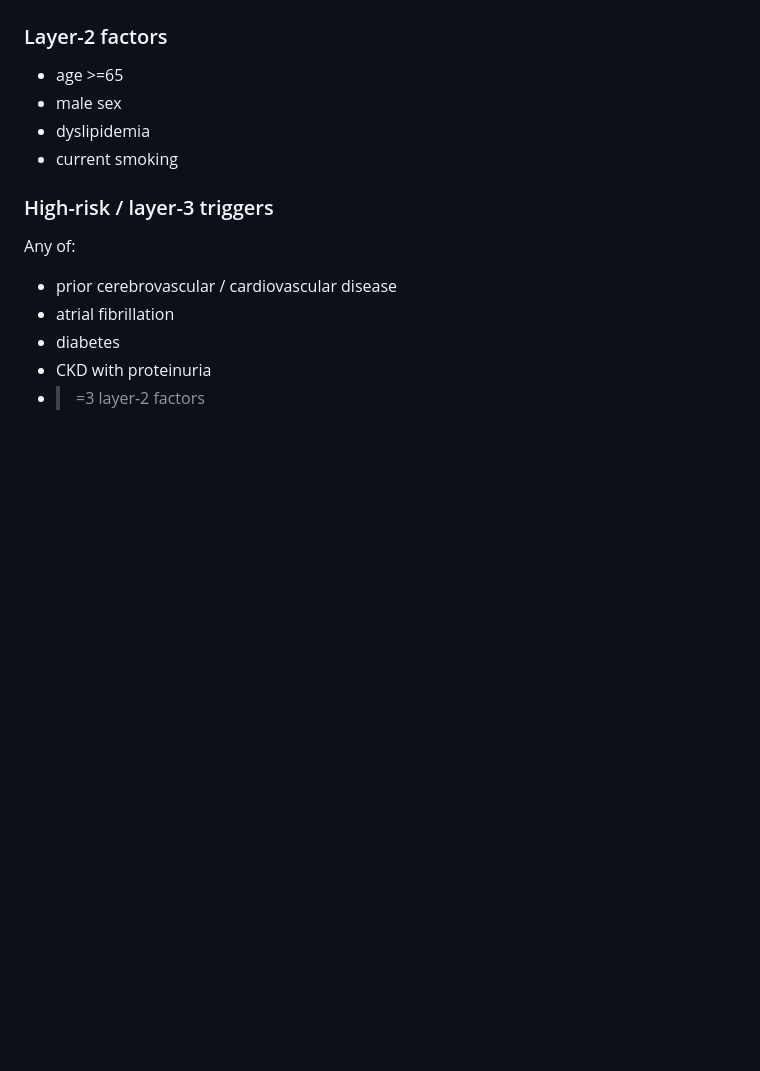
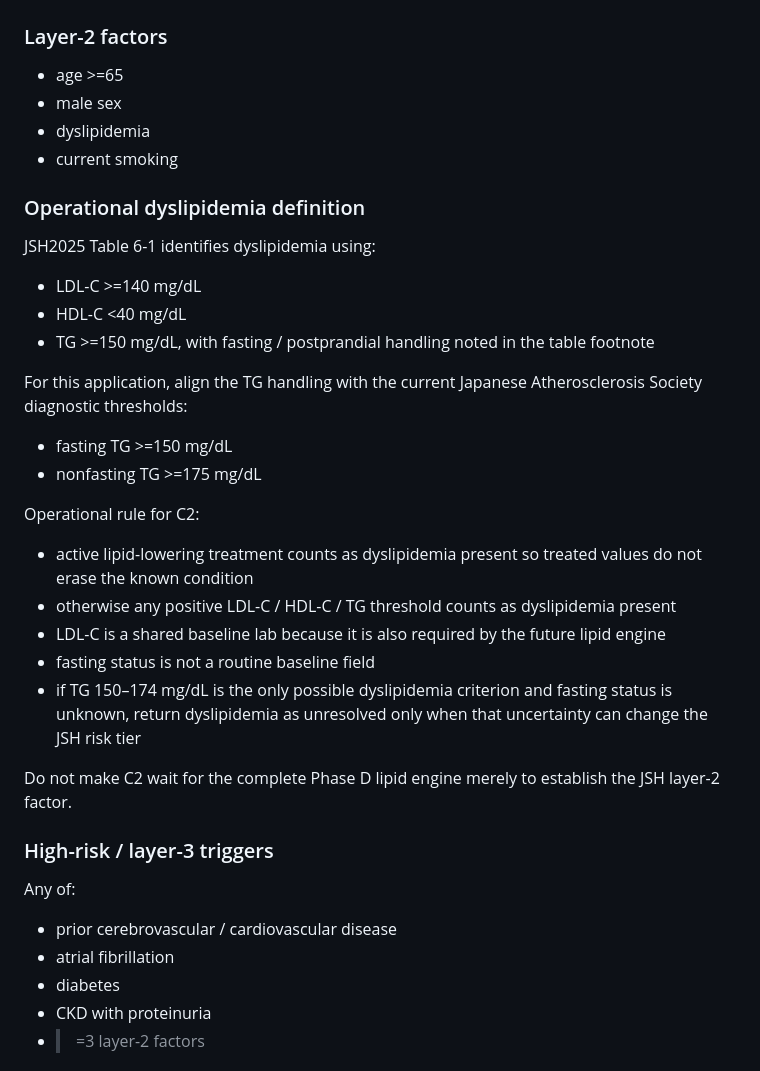
Before and after one commit to oraP-3/MASLD_diagnosis, a Markdown page: docs/bp-evidence-lock-v0.1.md, the part around the change. Rendered like a GitHub page; blank space fills up the shorter version.

Commit message:
docs: lock BP dyslipidemia semantics

```diff
--- a/docs/bp-evidence-lock-v0.1.md
+++ b/docs/bp-evidence-lock-v0.1.md
@@ -63,6 +63,26 @@ Already-treated patients do not need a persistence question.
 - male sex
 - dyslipidemia
 - current smoking
+
+### Operational dyslipidemia definition
+
+JSH2025 Table 6-1 identifies dyslipidemia using:
+- LDL-C >=140 mg/dL
+- HDL-C <40 mg/dL
+- TG >=150 mg/dL, with fasting / postprandial handling noted in the table footnote
+
+For this application, align the TG handling with the current Japanese Atherosclerosis Society diagnostic thresholds:
+- fasting TG >=150 mg/dL
+- nonfasting TG >=175 mg/dL
+
+Operational rule for C2:
+- active lipid-lowering treatment counts as dyslipidemia present so treated values do not erase the known condition
+- otherwise any positive LDL-C / HDL-C / TG threshold counts as dyslipidemia present
+- LDL-C is a shared baseline lab because it is also required by the future lipid engine
+- fasting status is not a routine baseline field
+- if TG 150–174 mg/dL is the only possible dyslipidemia criterion and fasting status is unknown, return dyslipidemia as unresolved only when that uncertainty can change the JSH risk tier
+
+Do not make C2 wait for the complete Phase D lipid engine merely to establish the JSH layer-2 factor.
 
 ### High-risk / layer-3 triggers
 
```
